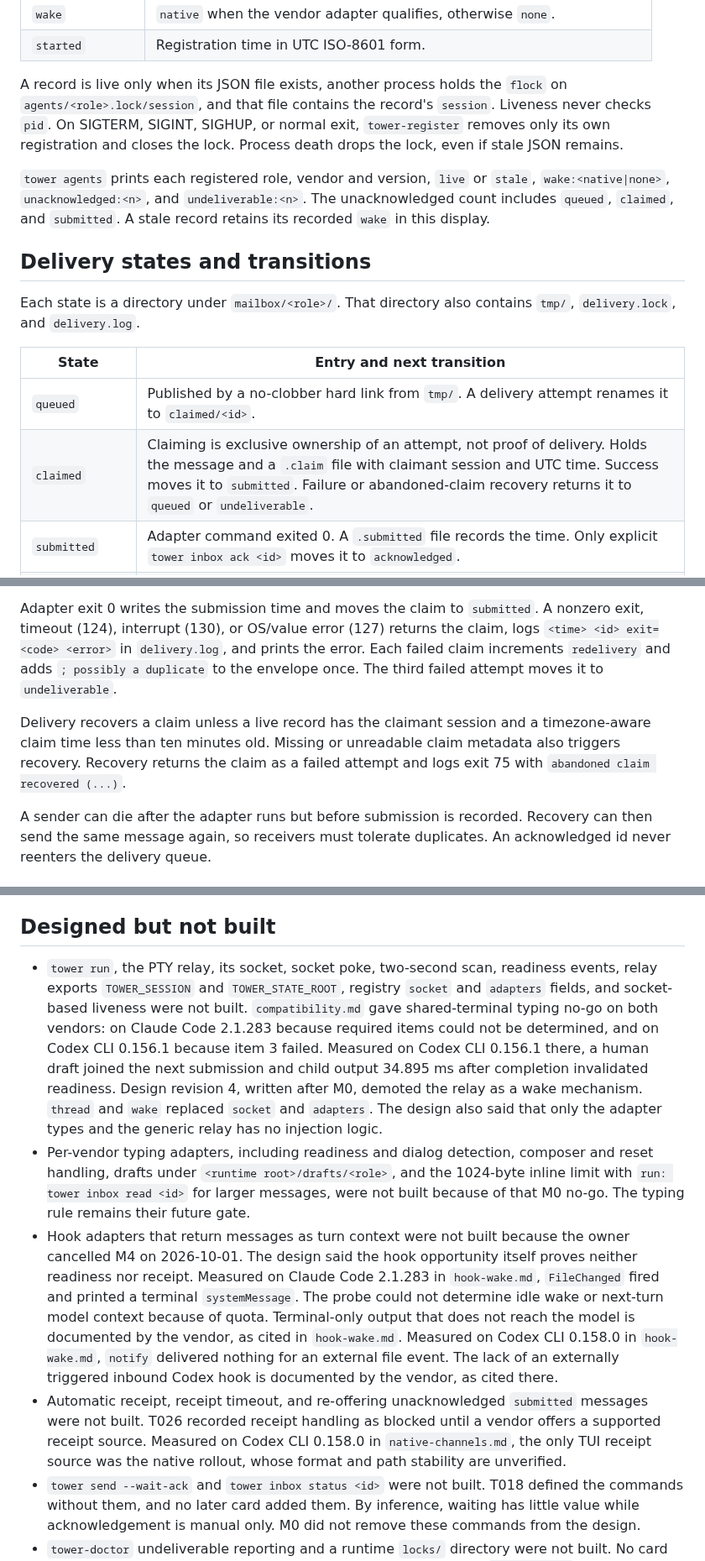
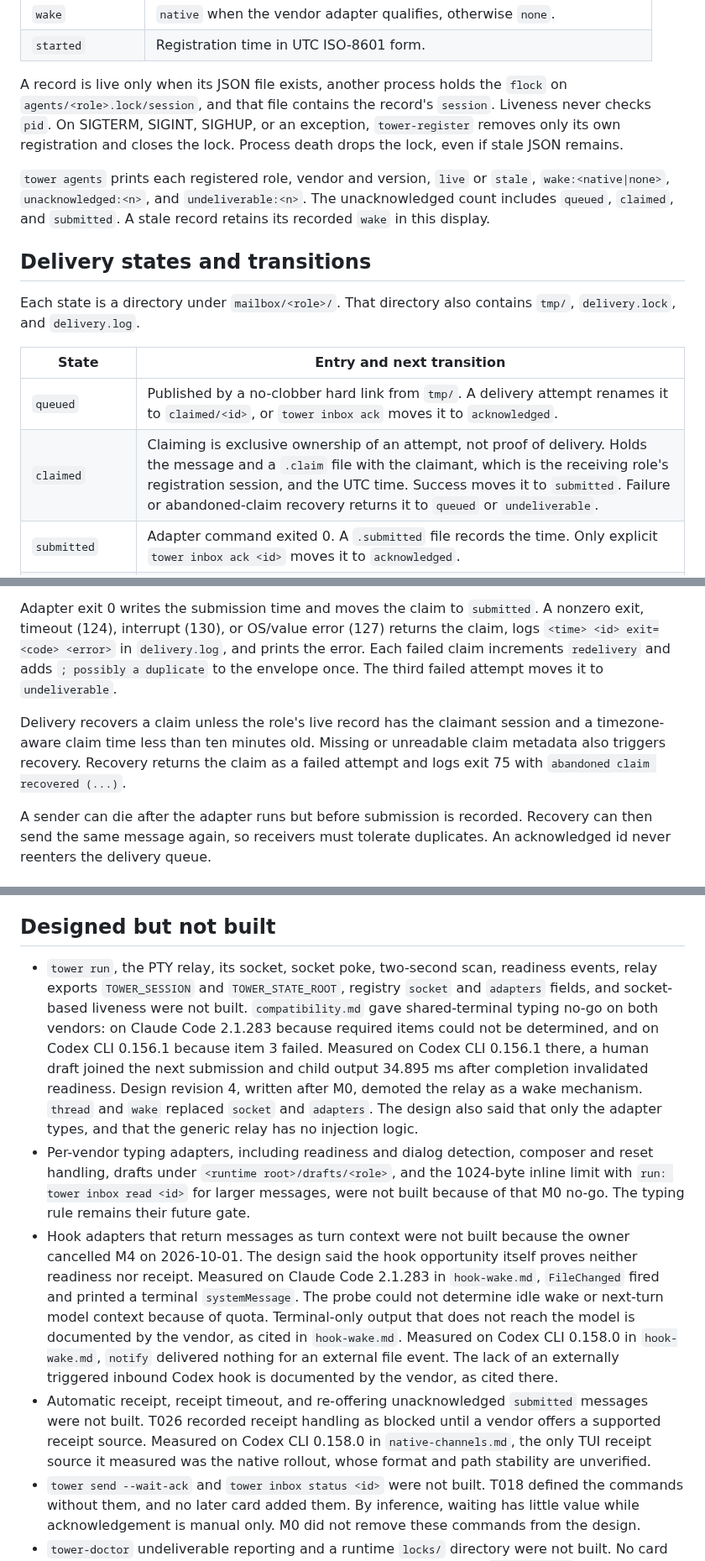
Before and after one commit to omri-am/tower, a Markdown page: docs/agent-messaging/contract.md, 3 parts joined by grey strips. Shown at 84% size. GitHub-like rendering.

Commit message:
T039: address review round 2

```diff
--- a/docs/agent-messaging/contract.md
+++ b/docs/agent-messaging/contract.md
@@ -19,7 +19,7 @@ Each call resolves the runtime root through `tower-locate` and refuses a `copy`
 | `wake` | `native` when the vendor adapter qualifies, otherwise `none`. |
 | `started` | Registration time in UTC ISO-8601 form. |
 
-A record is live only when its JSON file exists, another process holds the `flock` on `agents/<role>.lock/session`, and that file contains the record's `session`. Liveness never checks `pid`. On SIGTERM, SIGINT, SIGHUP, or normal exit, `tower-register` removes only its own registration and closes the lock. Process death drops the lock, even if stale JSON remains.
+A record is live only when its JSON file exists, another process holds the `flock` on `agents/<role>.lock/session`, and that file contains the record's `session`. Liveness never checks `pid`. On SIGTERM, SIGINT, SIGHUP, or an exception, `tower-register` removes only its own registration and closes the lock. Process death drops the lock, even if stale JSON remains.
 
 `tower agents` prints each registered role, vendor and version, `live` or `stale`, `wake:<native|none>`, `unacknowledged:<n>`, and `undeliverable:<n>`. The unacknowledged count includes `queued`, `claimed`, and `submitted`. A stale record retains its recorded `wake` in this display.
 
@@ -29,8 +29,8 @@ Each state is a directory under `mailbox/<role>/`. That directory also contains
 
 | State | Entry and next transition |
 | --- | --- |
-| `queued` | Published by a no-clobber hard link from `tmp/`. A delivery attempt renames it to `claimed/<id>`. |
-| `claimed` | Claiming is exclusive ownership of an attempt, not proof of delivery. Holds the message and a `.claim` file with claimant session and UTC time. Success moves it to `submitted`. Failure or abandoned-claim recovery returns it to `queued` or `undeliverable`. |
+| `queued` | Published by a no-clobber hard link from `tmp/`. A delivery attempt renames it to `claimed/<id>`, or `tower inbox ack` moves it to `acknowledged`. |
+| `claimed` | Claiming is exclusive ownership of an attempt, not proof of delivery. Holds the message and a `.claim` file with the claimant, which is the receiving role's registration session, and the UTC time. Success moves it to `submitted`. Failure or abandoned-claim recovery returns it to `queued` or `undeliverable`. |
 | `submitted` | Adapter command exited 0. A `.submitted` file records the time. Only explicit `tower inbox ack <id>` moves it to `acknowledged`. |
 | `acknowledged` | Receiver-recorded receipt, never work completion. This id is not delivered again. |
 | `undeliverable` | Three failed delivery attempts exhausted the budget. No command moves it out. |
@@ -45,7 +45,7 @@ Delivery first exits 0 at once if the new id is already `submitted` or `acknowle
 
 Adapter exit 0 writes the submission time and moves the claim to `submitted`. A nonzero exit, timeout (124), interrupt (130), or OS/value error (127) returns the claim, logs `<time> <id> exit=<code> <error>` in `delivery.log`, and prints the error. Each failed claim increments `redelivery` and adds `; possibly a duplicate` to the envelope once. The third failed attempt moves it to `undeliverable`.
 
-Delivery recovers a claim unless a live record has the claimant session and a timezone-aware claim time less than ten minutes old. Missing or unreadable claim metadata also triggers recovery. Recovery returns the claim as a failed attempt and logs exit 75 with `abandoned claim recovered (...)`.
+Delivery recovers a claim unless the role's live record has the claimant session and a timezone-aware claim time less than ten minutes old. Missing or unreadable claim metadata also triggers recovery. Recovery returns the claim as a failed attempt and logs exit 75 with `abandoned claim recovered (...)`.
 
 A sender can die after the adapter runs but before submission is recorded. Recovery can then send the same message again, so receivers must tolerate duplicates. An acknowledged id never reenters the delivery queue.
 
@@ -93,9 +93,9 @@ The code does not check a vendor version. `register()` sets `wake: native` for v
 
 ## Designed but not built
 
-- `tower run`, the PTY relay, its socket, socket poke, two-second scan, readiness events, relay exports `TOWER_SESSION` and `TOWER_STATE_ROOT`, registry `socket` and `adapters` fields, and socket-based liveness were not built. `compatibility.md` gave shared-terminal typing no-go on both vendors: on Claude Code 2.1.283 because required items could not be determined, and on Codex CLI 0.156.1 because item 3 failed. Measured on Codex CLI 0.156.1 there, a human draft joined the next submission and child output 34.895 ms after completion invalidated readiness. Design revision 4, written after M0, demoted the relay as a wake mechanism. `thread` and `wake` replaced `socket` and `adapters`. The design also said that only the adapter types and the generic relay has no injection logic.
+- `tower run`, the PTY relay, its socket, socket poke, two-second scan, readiness events, relay exports `TOWER_SESSION` and `TOWER_STATE_ROOT`, registry `socket` and `adapters` fields, and socket-based liveness were not built. `compatibility.md` gave shared-terminal typing no-go on both vendors: on Claude Code 2.1.283 because required items could not be determined, and on Codex CLI 0.156.1 because item 3 failed. Measured on Codex CLI 0.156.1 there, a human draft joined the next submission and child output 34.895 ms after completion invalidated readiness. Design revision 4, written after M0, demoted the relay as a wake mechanism. `thread` and `wake` replaced `socket` and `adapters`. The design also said that only the adapter types, and that the generic relay has no injection logic.
 - Per-vendor typing adapters, including readiness and dialog detection, composer and reset handling, drafts under `<runtime root>/drafts/<role>`, and the 1024-byte inline limit with `run: tower inbox read <id>` for larger messages, were not built because of that M0 no-go. The typing rule remains their future gate.
 - Hook adapters that return messages as turn context were not built because the owner cancelled M4 on 2026-10-01. The design said the hook opportunity itself proves neither readiness nor receipt. Measured on Claude Code 2.1.283 in `hook-wake.md`, `FileChanged` fired and printed a terminal `systemMessage`. The probe could not determine idle wake or next-turn model context because of quota. Terminal-only output that does not reach the model is documented by the vendor, as cited in `hook-wake.md`. Measured on Codex CLI 0.158.0 in `hook-wake.md`, `notify` delivered nothing for an external file event. The lack of an externally triggered inbound Codex hook is documented by the vendor, as cited there.
-- Automatic receipt, receipt timeout, and re-offering unacknowledged `submitted` messages were not built. T026 recorded receipt handling as blocked until a vendor offers a supported receipt source. Measured on Codex CLI 0.158.0 in `native-channels.md`, the only TUI receipt source was the native rollout, whose format and path stability are unverified.
+- Automatic receipt, receipt timeout, and re-offering unacknowledged `submitted` messages were not built. T026 recorded receipt handling as blocked until a vendor offers a supported receipt source. Measured on Codex CLI 0.158.0 in `native-channels.md`, the only TUI receipt source it measured was the native rollout, whose format and path stability are unverified.
 - `tower send --wait-ack` and `tower inbox status <id>` were not built. T018 defined the commands without them, and no later card added them. By inference, waiting has little value while acknowledgement is manual only. M0 did not remove these commands from the design.
 - `tower-doctor` undeliverable reporting and a runtime `locks/` directory were not built. No card implemented them, and the record gives no further reason. Only `tower agents` reports undeliverable counts. The messaging locks are `agents/<role>.lock/session` and `mailbox/<role>/delivery.lock`.
```
Also changed, not shown: other parts of docs/agent-messaging/contract.md (+2 -2 lines).
